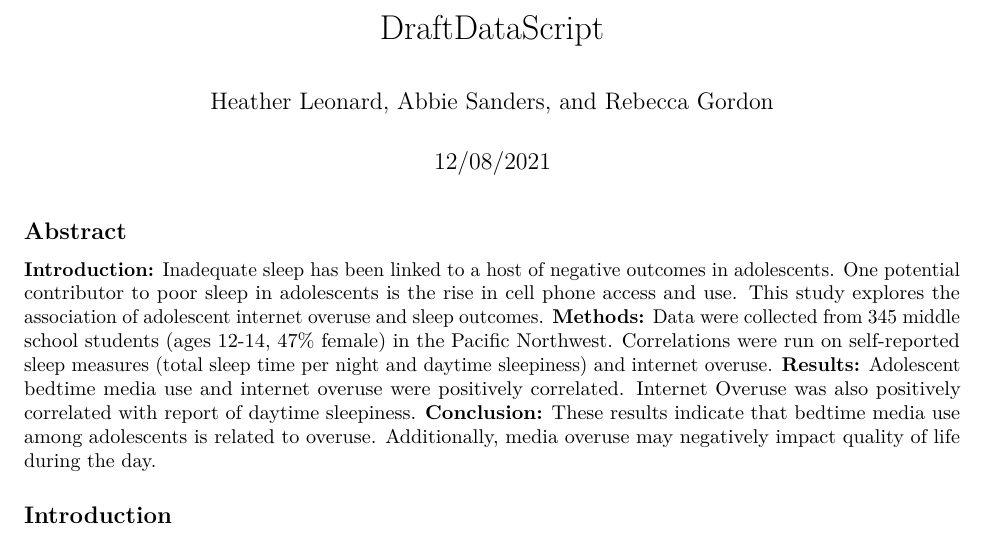
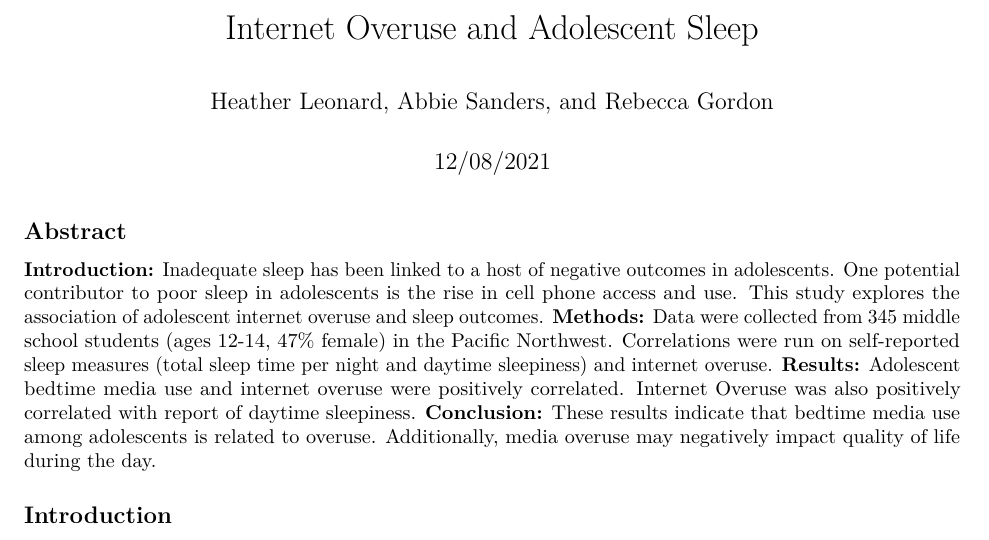
Before and after one commit to heatherleonard/EDLD651Final_Project, an R Markdown document (scripts/DraftData.Rmd): part of page 1 of 6, cut at the place of the change. Rendered offline with R 4.5, knitr and Pandoc, then LaTeX, with nearby package versions; code that draws random numbers runs with fixed seeds of ours; some code elsewhere in the file could not run offline.

Commit message:
added title

```diff
--- a/scripts/DraftData.Rmd
+++ b/scripts/DraftData.Rmd
@@ -1,5 +1,5 @@
 ---
-title: "DraftDataScript"
+title: "Internet Overuse and Adolescent Sleep"
 author: "Heather Leonard, Abbie Sanders, and Rebecca Gordon"
 date: "12/08/2021"
 output:
```
Also changed, not shown: scripts/DraftData.Rmd (1 more changed lines).
